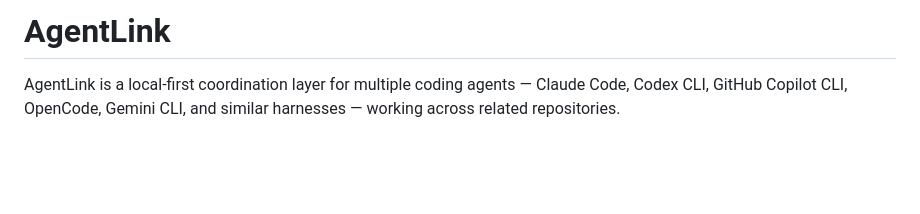
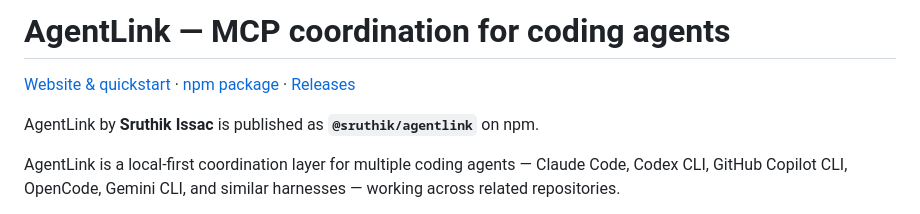
Before and after one commit to sruthik27/agentlink, a Markdown page: README.md, the part around the change. Rendered like a GitHub page; blank space fills up the shorter version.

Commit message:
docs: link project website and clarify AgentLink package identity

```diff
--- a/README.md
+++ b/README.md
@@ -1,4 +1,8 @@
-# AgentLink
+# AgentLink — MCP coordination for coding agents
+
+[Website & quickstart](https://sruthik27.github.io/agentlink/) · [npm package](https://www.npmjs.com/package/@sruthik/agentlink) · [Releases](https://github.com/sruthik27/agentlink/releases)
+
+AgentLink by **Sruthik Issac** is published as **`@sruthik/agentlink`** on npm.
 
 AgentLink is a local-first coordination layer for multiple coding agents — Claude Code, Codex CLI, GitHub Copilot CLI, OpenCode, Gemini CLI, and similar harnesses — working across related repositories.
 
```
